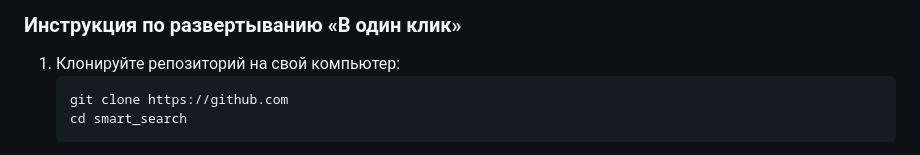
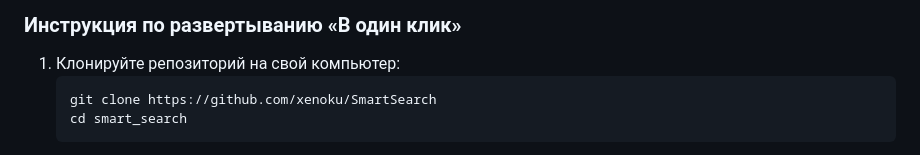
Before and after one commit to xenoku/SmartSearch, a Markdown page: README.md, the part around the change. GitHub-like rendering.

````diff
--- a/README.md
+++ b/README.md
@@ -49,7 +49,7 @@
 
 1. Клонируйте репозиторий на свой компьютер:
    ```bash
-   git clone https://github.com
+   git clone https://github.com/xenoku/SmartSearch
    cd smart_search
    ```
 2. Запустите автоматический конвейер сборки:
````
